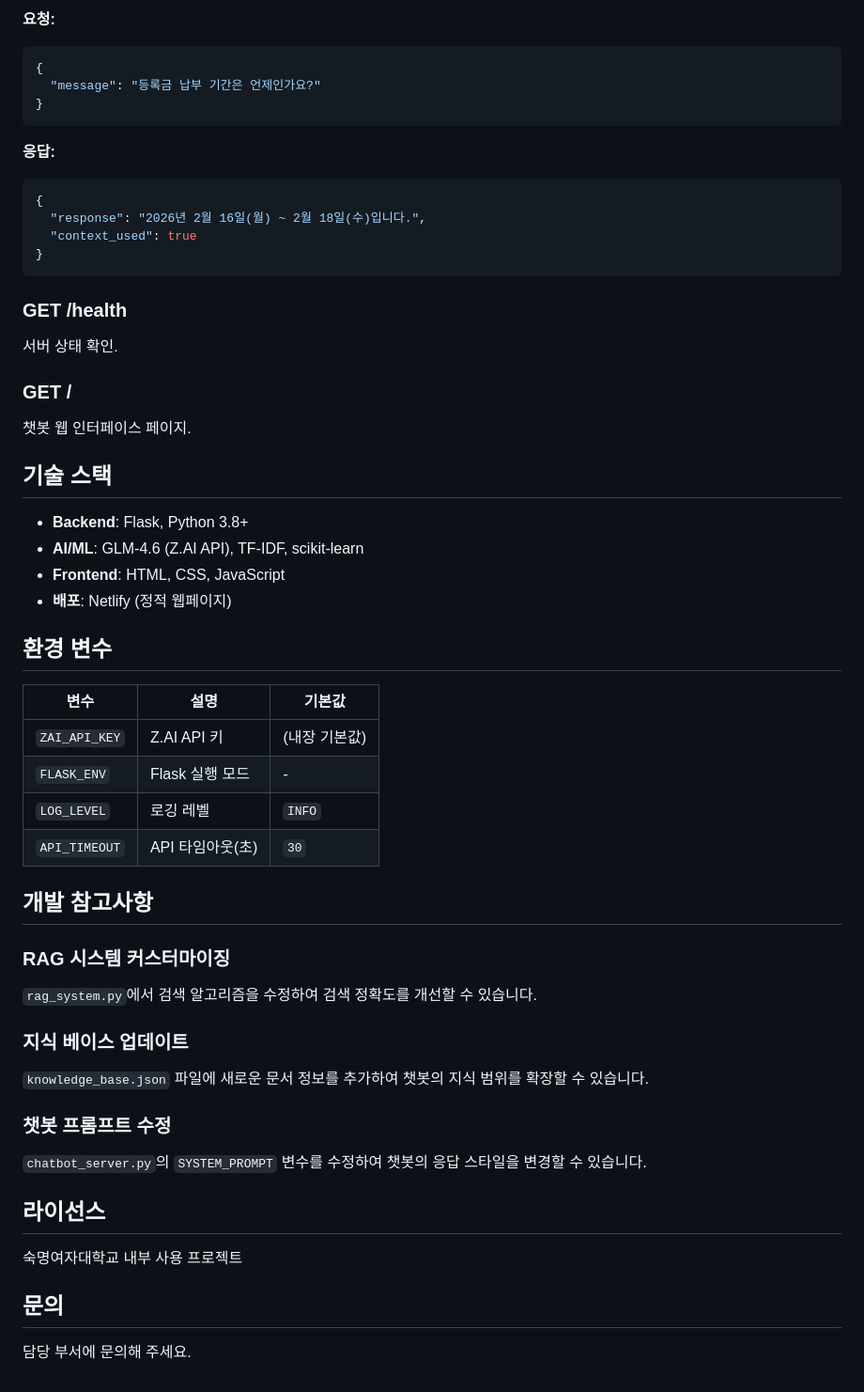
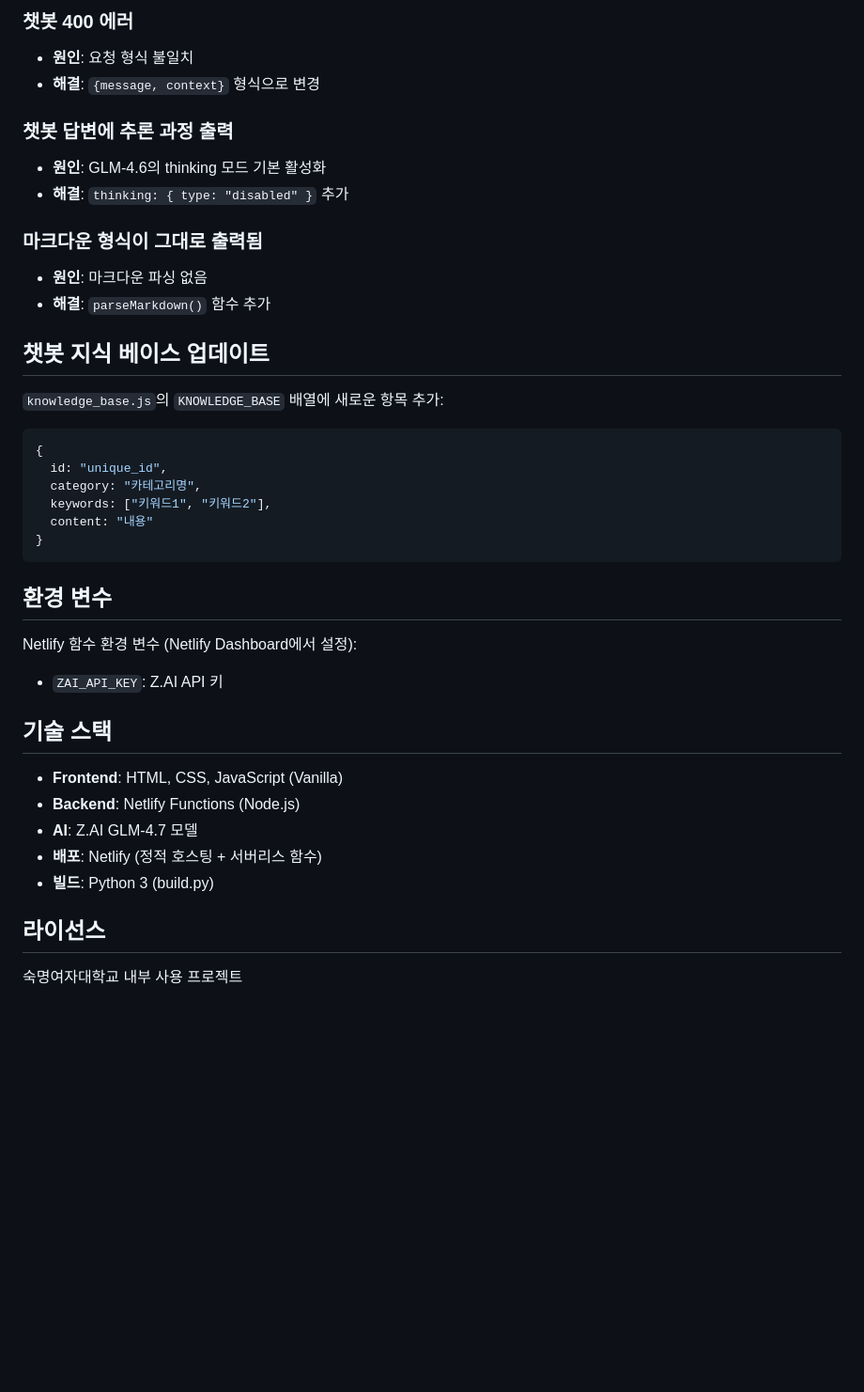
Before and after one commit to jmpark333/sookmyongcal, a Markdown page: README.md, the part around one of its changes. Shown at 94% size. Drawn GitHub-style; blank space fills up the shorter version.

````diff
--- a/README.md
+++ b/README.md
@@ -81,56 +123,42 @@ python chatbot_server.py
 
-**요청:**
-```json
+### 챗봇 400 에러
+- **원인**: 요청 형식 불일치
+- **해결**: `{message, context}` 형식으로 변경
+
+### 챗봇 답변에 추론 과정 출력
+- **원인**: GLM-4.6의 thinking 모드 기본 활성화
+- **해결**: `thinking: { type: "disabled" }` 추가
+
+### 마크다운 형식이 그대로 출력됨
+- **원인**: 마크다운 파싱 없음
+- **해결**: `parseMarkdown()` 함수 추가
+
+## 챗봇 지식 베이스 업데이트
+
+`knowledge_base.js`의 `KNOWLEDGE_BASE` 배열에 새로운 항목 추가:
+
+```javascript
 {
-  "message": "등록금 납부 기간은 언제인가요?"
+  id: "unique_id",
+  category: "카테고리명",
+  keywords: ["키워드1", "키워드2"],
+  content: "내용"
 }
 ```
 
-**응답:**
-```json
-{
-  "response": "2026년 2월 16일(월) ~ 2월 18일(수)입니다.",
-  "context_used": true
-}
-```
+## 환경 변수
 
-### GET /health
-서버 상태 확인.
-
-### GET /
-챗봇 웹 인터페이스 페이지.
+Netlify 함수 환경 변수 (Netlify Dashboard에서 설정):
+- `ZAI_API_KEY`: Z.AI API 키
 
 ## 기술 스택
 
-- **Backend**: Flask, Python 3.8+
-- **AI/ML**: GLM-4.6 (Z.AI API), TF-IDF, scikit-learn
-- **Frontend**: HTML, CSS, JavaScript
-- **배포**: Netlify (정적 웹페이지)
-
-## 환경 변수
-
-| 변수 | 설명 | 기본값 |
-|------|------|--------|
-| `ZAI_API_KEY` | Z.AI API 키 | (내장 기본값) |
-| `FLASK_ENV` | Flask 실행 모드 | - |
-| `LOG_LEVEL` | 로깅 레벨 | `INFO` |
-| `API_TIMEOUT` | API 타임아웃(초) | `30` |
-
-## 개발 참고사항
-
-### RAG 시스템 커스터마이징
-`rag_system.py`에서 검색 알고리즘을 수정하여 검색 정확도를 개선할 수 있습니다.
-
-### 지식 베이스 업데이트
-`knowledge_base.json` 파일에 새로운 문서 정보를 추가하여 챗봇의 지식 범위를 확장할 수 있습니다.
-
-### 챗봇 프롬프트 수정
-`chatbot_server.py`의 `SYSTEM_PROMPT` 변수를 수정하여 챗봇의 응답 스타일을 변경할 수 있습니다.
+- **Frontend**: HTML, CSS, JavaScript (Vanilla)
+- **Backend**: Netlify Functions (Node.js)
+- **AI**: Z.AI GLM-4.7 모델
+- **배포**: Netlify (정적 호스팅 + 서버리스 함수)
+- **빌드**: Python 3 (build.py)
 
 ## 라이선스
 
 숙명여자대학교 내부 사용 프로젝트
-
-## 문의
-
-담당 부서에 문의해 주세요.
````
Also changed, not shown: other parts of README.md (+94 -52 lines).
